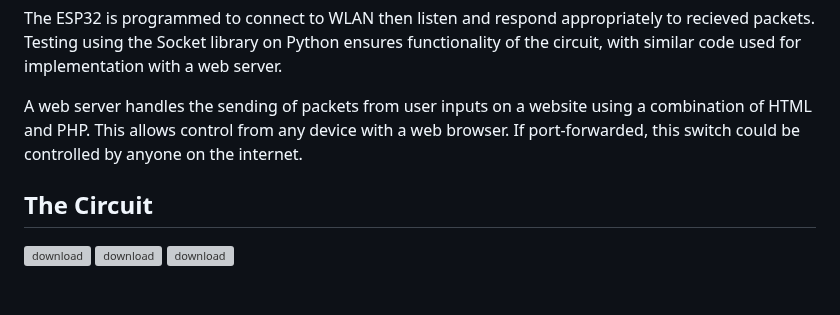
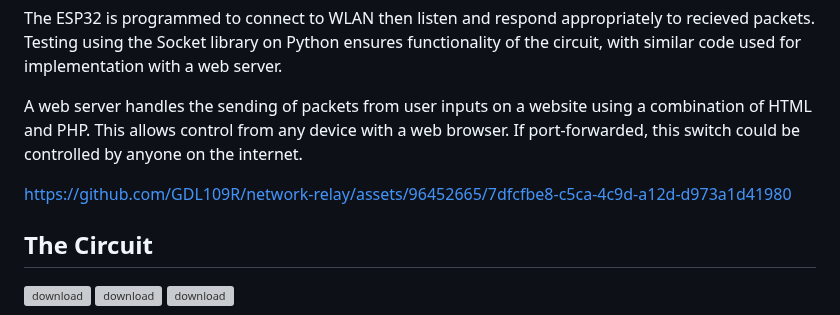
Before and after one commit to GDL109R/network-relay, a Markdown page: README.md, the part around the change. GitHub-like rendering; blank space fills up the shorter version; grey boxes are pictures that could not be loaded.

Commit message:
Update README.md with video

```diff
--- a/README.md
+++ b/README.md
@@ -6,6 +6,11 @@ The physical circuit uses few components, with a transistor allowing the ESP32 t
 The ESP32 is programmed to connect to WLAN then listen and respond appropriately to recieved packets. Testing using the Socket library on Python ensures functionality of the circuit, with similar code used for implementation with a web server.
 
 A web server handles the sending of packets from user inputs on a website using a combination of HTML and PHP. This allows control from any device with a web browser. If port-forwarded, this switch could be controlled by anyone on the internet.
+
+
+https://github.com/GDL109R/network-relay/assets/96452665/7dfcfbe8-c5ca-4c9d-a12d-d973a1d41980
+
+
 ## The Circuit
 ![download](https://github.com/GDL109R/network-relay/assets/96452665/e40fa385-410a-4828-8ef0-3eb1f87ec540)
 ![download](https://github.com/GDL109R/network-relay/assets/96452665/4b788834-1104-4ad0-a47d-432a5b75dee4)
```
